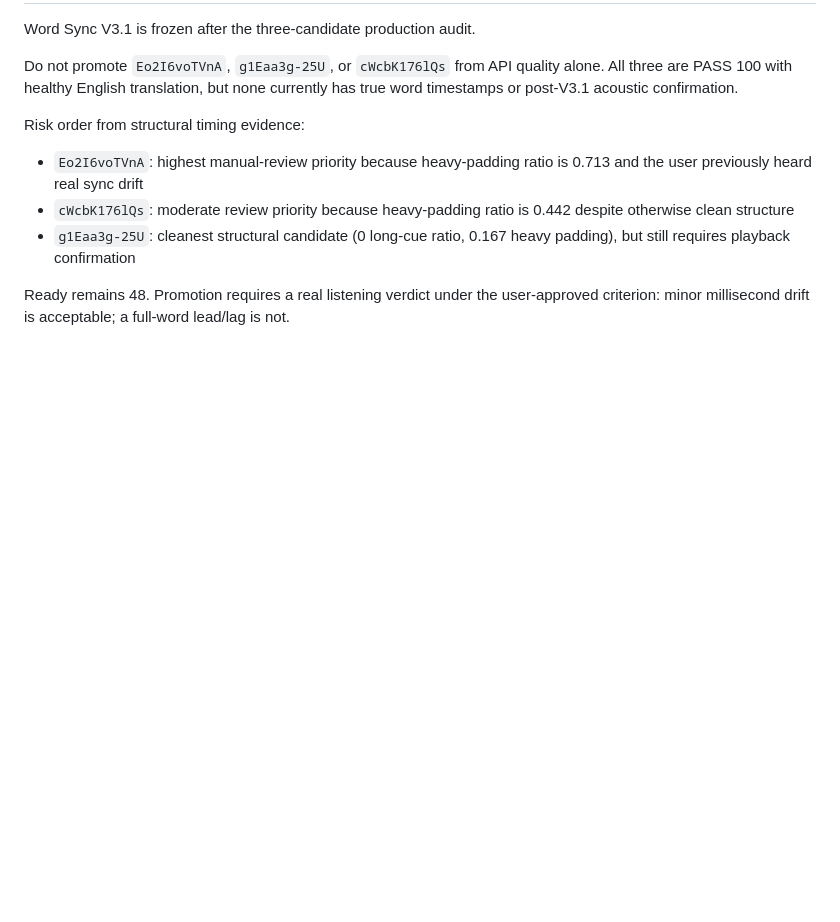
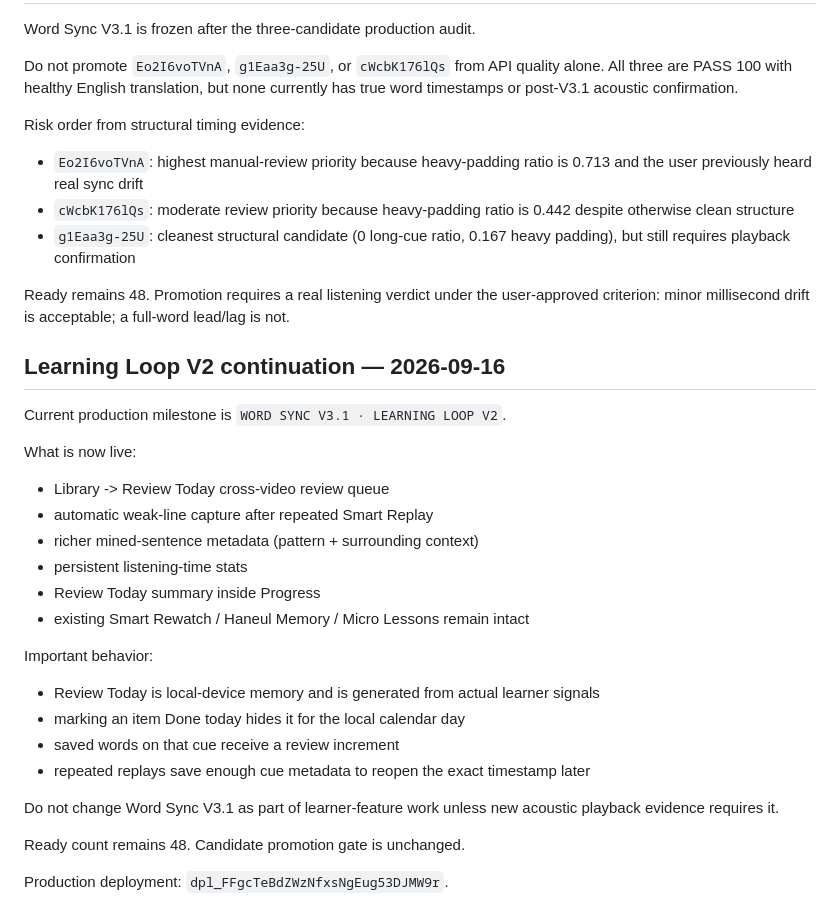
Before and after one commit to sushan5140/korean-video-lab, a Markdown page: docs/CONTINUATION.md, the part around the change. Drawn GitHub-style; blank space fills up the shorter version.

Commit message:
Record Learning Loop V2 continuation handoff

```diff
--- a/docs/CONTINUATION.md
+++ b/docs/CONTINUATION.md
@@ -463,3 +463,28 @@ Risk order from structural timing evidence:
 - `g1Eaa3g-25U`: cleanest structural candidate (0 long-cue ratio, 0.167 heavy padding), but still requires playback confirmation
 
 Ready remains 48. Promotion requires a real listening verdict under the user-approved criterion: minor millisecond drift is acceptable; a full-word lead/lag is not.
+
+
+## Learning Loop V2 continuation — 2026-09-16
+
+Current production milestone is `WORD SYNC V3.1 · LEARNING LOOP V2`.
+
+What is now live:
+- Library -> Review Today cross-video review queue
+- automatic weak-line capture after repeated Smart Replay
+- richer mined-sentence metadata (pattern + surrounding context)
+- persistent listening-time stats
+- Review Today summary inside Progress
+- existing Smart Rewatch / Haneul Memory / Micro Lessons remain intact
+
+Important behavior:
+- Review Today is local-device memory and is generated from actual learner signals
+- marking an item Done today hides it for the local calendar day
+- saved words on that cue receive a review increment
+- repeated replays save enough cue metadata to reopen the exact timestamp later
+
+Do not change Word Sync V3.1 as part of learner-feature work unless new acoustic playback evidence requires it.
+
+Ready count remains 48. Candidate promotion gate is unchanged.
+
+Production deployment: `dpl_FFgcTeBdZWzNfxsNgEug53DJMW9r`.
```
